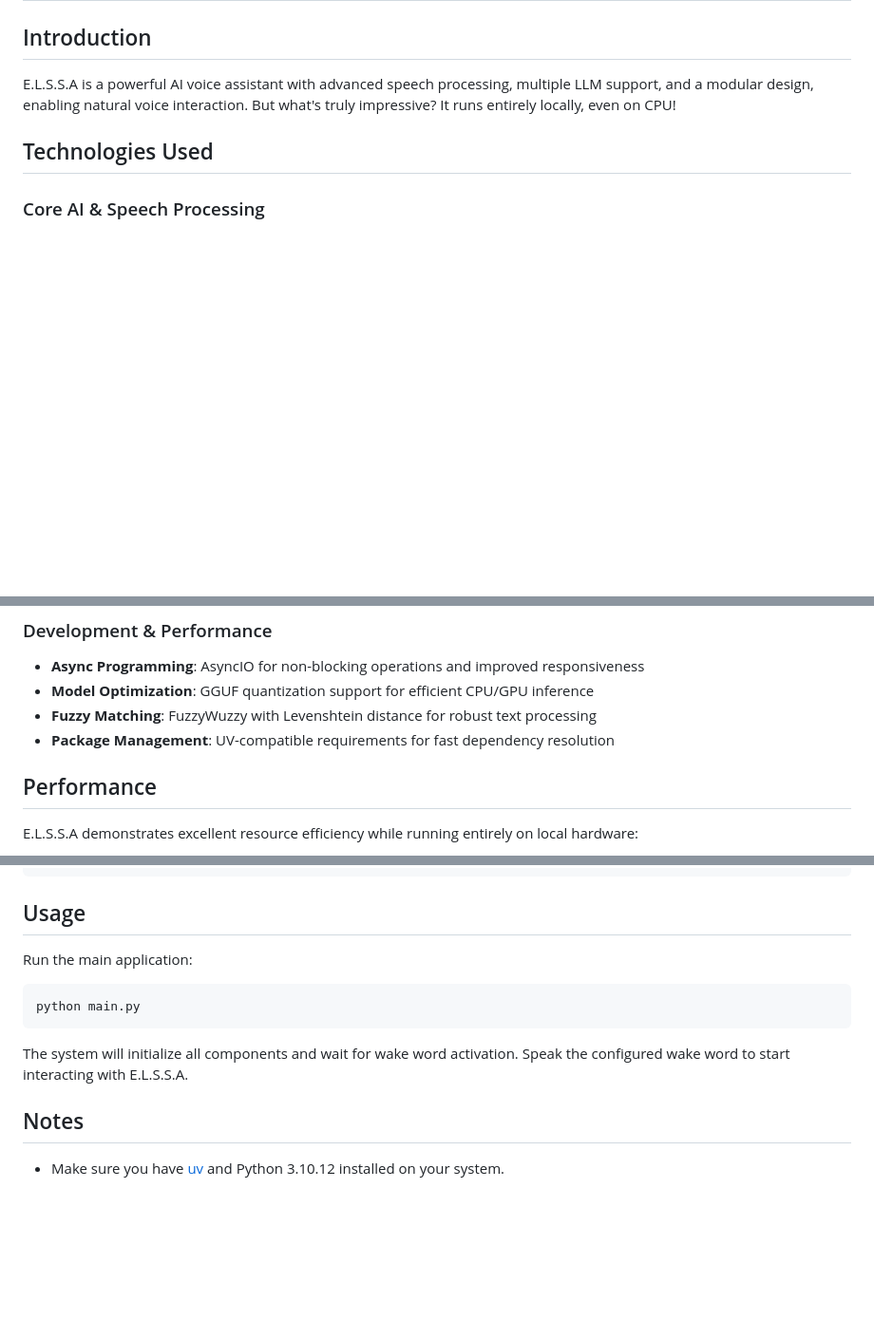
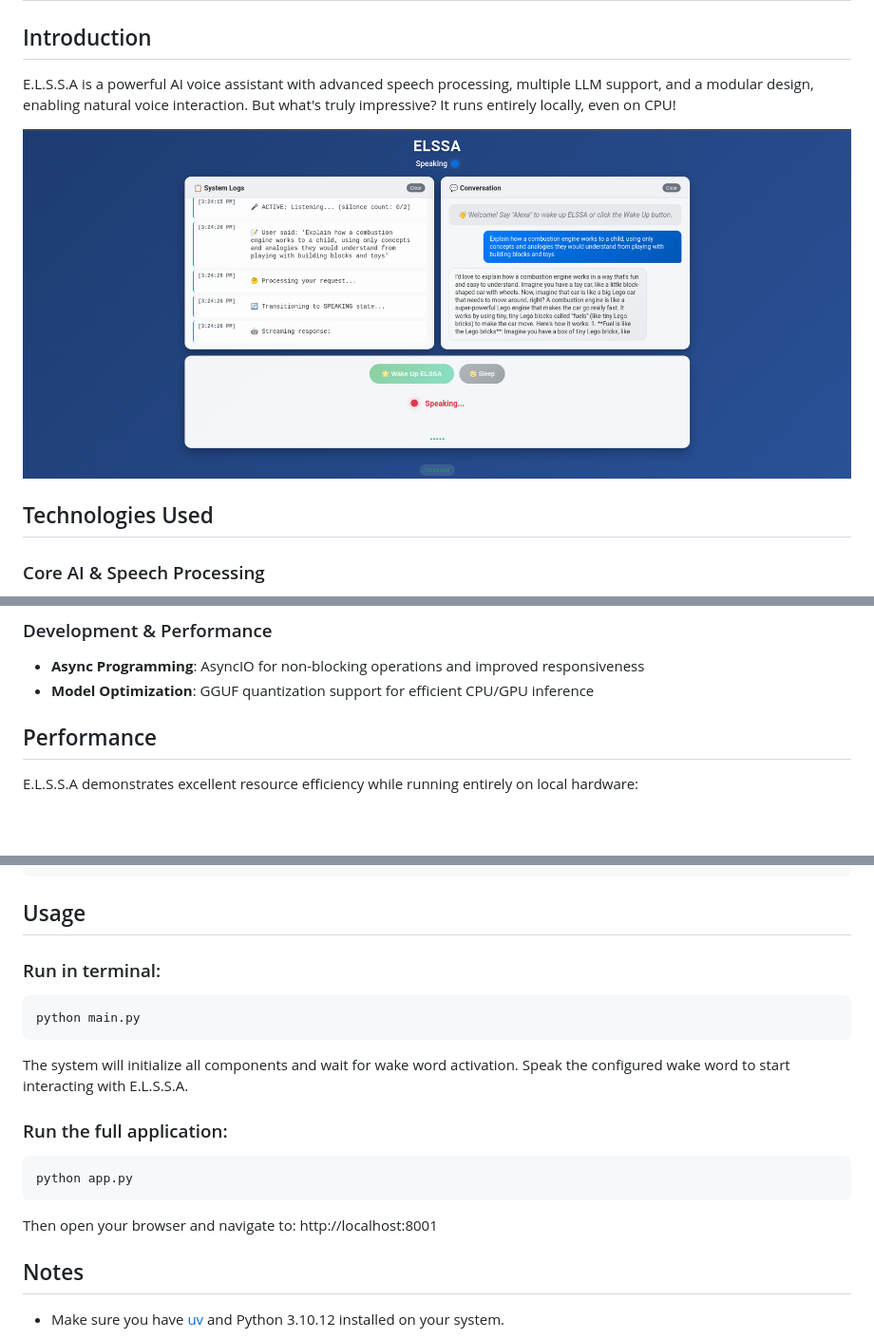
Before and after one commit to nguyenduchuyiu/ELSSA, a Markdown page: README.md, 3 parts joined by grey strips. Shown: that part at 95% size. Drawn GitHub-style; pictures changed too: demo.png (added); blank space fills up the shorter version.

````diff
--- a/README.md
+++ b/README.md
@@ -3,6 +3,8 @@
 ## Introduction
 
 E.L.S.S.A is a powerful AI voice assistant with advanced speech processing, multiple LLM support, and a modular design, enabling natural voice interaction. But what's truly impressive? It runs entirely locally, even on CPU!
+
+![ELSSA Demo](demo.png)
 
 ## Technologies Used
 
@@ -28,8 +30,6 @@ E.L.S.S.A is a powerful AI voice assistant with advanced speech processing, mult
 ### Development & Performance
 - **Async Programming**: AsyncIO for non-blocking operations and improved responsiveness
 - **Model Optimization**: GGUF quantization support for efficient CPU/GPU inference
-- **Fuzzy Matching**: FuzzyWuzzy with Levenshtein distance for robust text processing
-- **Package Management**: UV-compatible requirements for fast dependency resolution
 
 ## Performance
 
@@ -91,13 +91,22 @@ wget https://huggingface.co/bartowski/Llama-3.2-3B-Instruct-GGUF/resolve/main/Ll
 
 ## Usage
 
-Run the main application:
+### Run in terminal:
 
 ```bash
 python main.py
 ```
 
 The system will initialize all components and wait for wake word activation. Speak the configured wake word to start interacting with E.L.S.S.A.
+
+### Run the full application:
+
+```bash
+python app.py
+```
+
+Then open your browser and navigate to: http://localhost:8001
+
 
 ## Notes
 
````
Also changed, not shown: CONTEXT_USAGE.md (deleted, +0 -165 lines), STREAMING_BUFFER_SOLUTION.md (deleted, +0 -217 lines), 7 other files.
